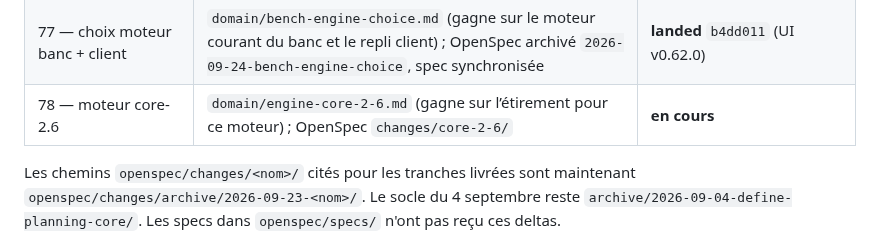
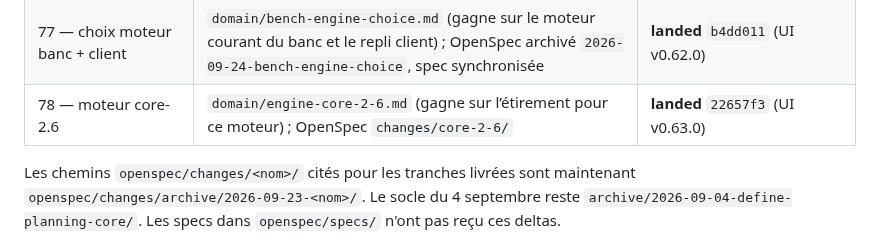
Before and after one commit to 1mBC/doux-planning, a Markdown page: contracts/README.md, the part around the change. Rendered like a GitHub page.

Commit message:
docs(contracts): mark core-2.6 landed
Co-authored-by: mBC <1mBC@users.noreply.github.com>

```diff
--- a/contracts/README.md
+++ b/contracts/README.md
@@ -88,7 +88,7 @@ Ce dossier fige les **shapes HTTP** (routes, clés JSON, invariants). En cas de
 | 75 — leftover + 11 h wrap + every_two au moins un | `domain/coverage-rest-weekend.md`, `wellbeing.md`, `score-facts.md` ; OpenSpec `changes/coverage-rest-weekend/` ; briefs `core-coverage-rest-weekend.md`, `ui-coverage-rest-weekend.md` | **landed** Core `8502a5e` + UI `50b7f29` (v0.61.0) |
 | 76 — note banc = evaluate live | `domain/bench-score-live.md` + patch `bench.md` ; OpenSpec `changes/bench-score-live/` ; brief `core-bench-score-live.md` | **landed** Core `0208f7f` |
 | 77 — choix moteur banc + client | `domain/bench-engine-choice.md` (gagne sur le moteur courant du banc et le repli client) ; OpenSpec archivé `2026-09-24-bench-engine-choice`, spec synchronisée | **landed** `b4dd011` (UI v0.62.0) |
-| 78 — moteur core-2.6 | `domain/engine-core-2-6.md` (gagne sur l’étirement pour ce moteur) ; OpenSpec `changes/core-2-6/` | **en cours** |
+| 78 — moteur core-2.6 | `domain/engine-core-2-6.md` (gagne sur l’étirement pour ce moteur) ; OpenSpec `changes/core-2-6/` | **landed** `22657f3` (UI v0.63.0) |
 
 Les chemins `openspec/changes/<nom>/` cités pour les tranches livrées sont maintenant `openspec/changes/archive/2026-09-23-<nom>/`. Le socle du 4 septembre reste `archive/2026-09-04-define-planning-core/`. Les specs dans `openspec/specs/` n'ont pas reçu ces deltas.
 
```
